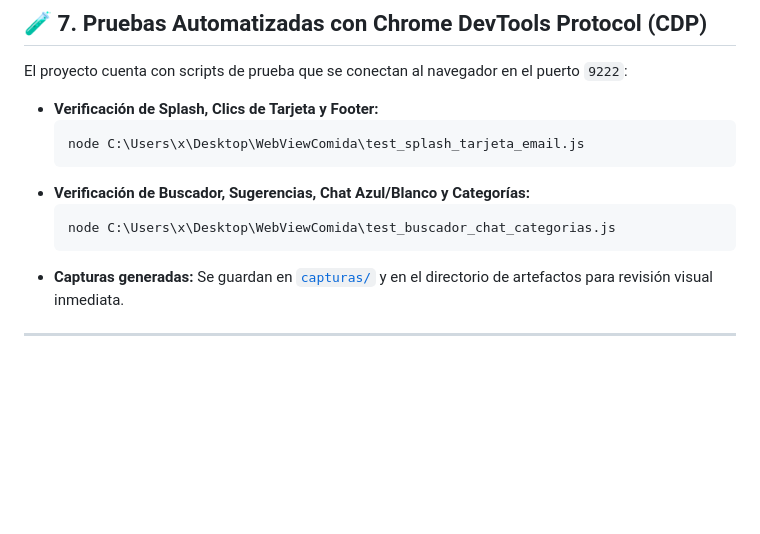
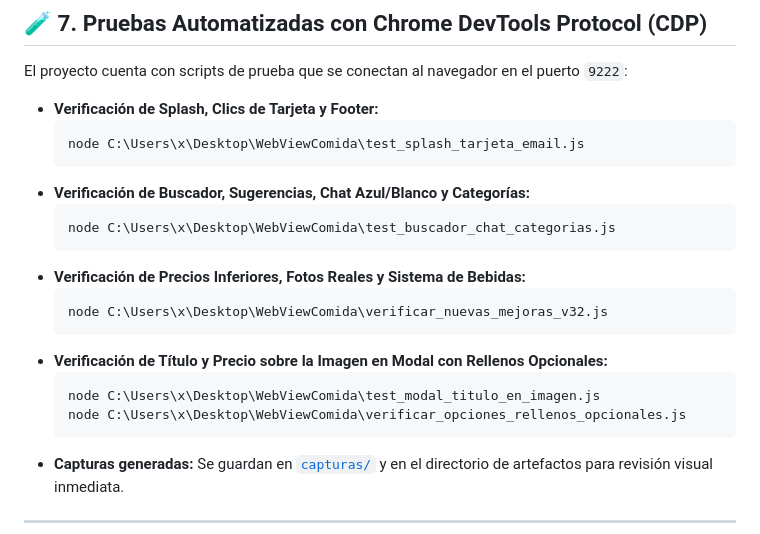
Before and after one commit to Domicilio-Chi/Domicilio, a Markdown page: README.md, the part around the change. GitHub-like rendering; blank space fills up the shorter version.

Commit message:
docs: actualizar README maestro con pruebas automatizadas de sesion 15

````diff
--- a/README.md
+++ b/README.md
@@ -313,6 +313,15 @@ El proyecto cuenta con scripts de prueba que se conectan al navegador en el puer
   ```powershell
   node C:\Users\x\Desktop\WebViewComida\test_buscador_chat_categorias.js
   ```
+* **Verificación de Precios Inferiores, Fotos Reales y Sistema de Bebidas:**
+  ```powershell
+  node C:\Users\x\Desktop\WebViewComida\verificar_nuevas_mejoras_v32.js
+  ```
+* **Verificación de Título y Precio sobre la Imagen en Modal con Rellenos Opcionales:**
+  ```powershell
+  node C:\Users\x\Desktop\WebViewComida\test_modal_titulo_en_imagen.js
+  node C:\Users\x\Desktop\WebViewComida\verificar_opciones_rellenos_opcionales.js
+  ```
 * **Capturas generadas:** Se guardan en [`capturas/`](file:///c:/Users/x/Desktop/WebViewComida/capturas/) y en el directorio de artefactos para revisión visual inmediata.
 
 ---
````
